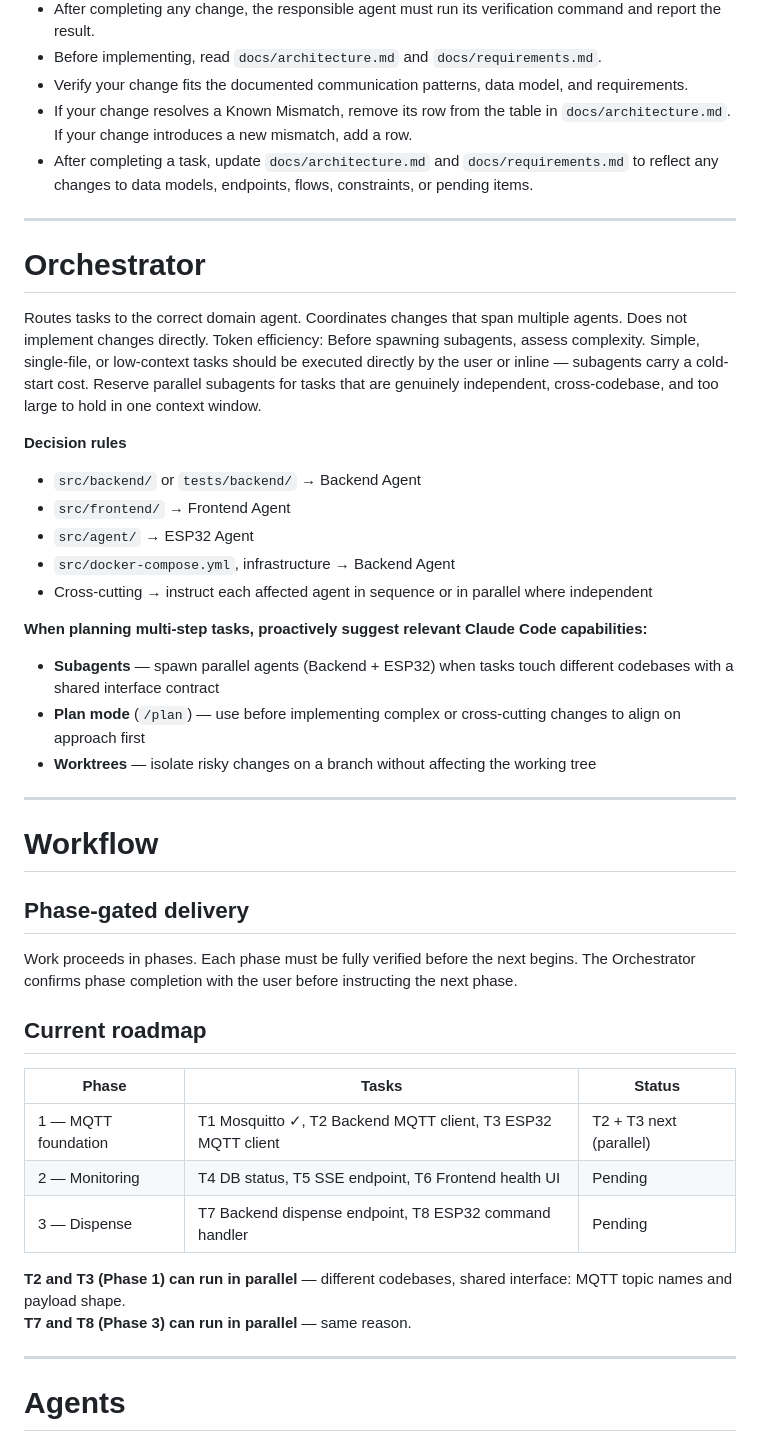
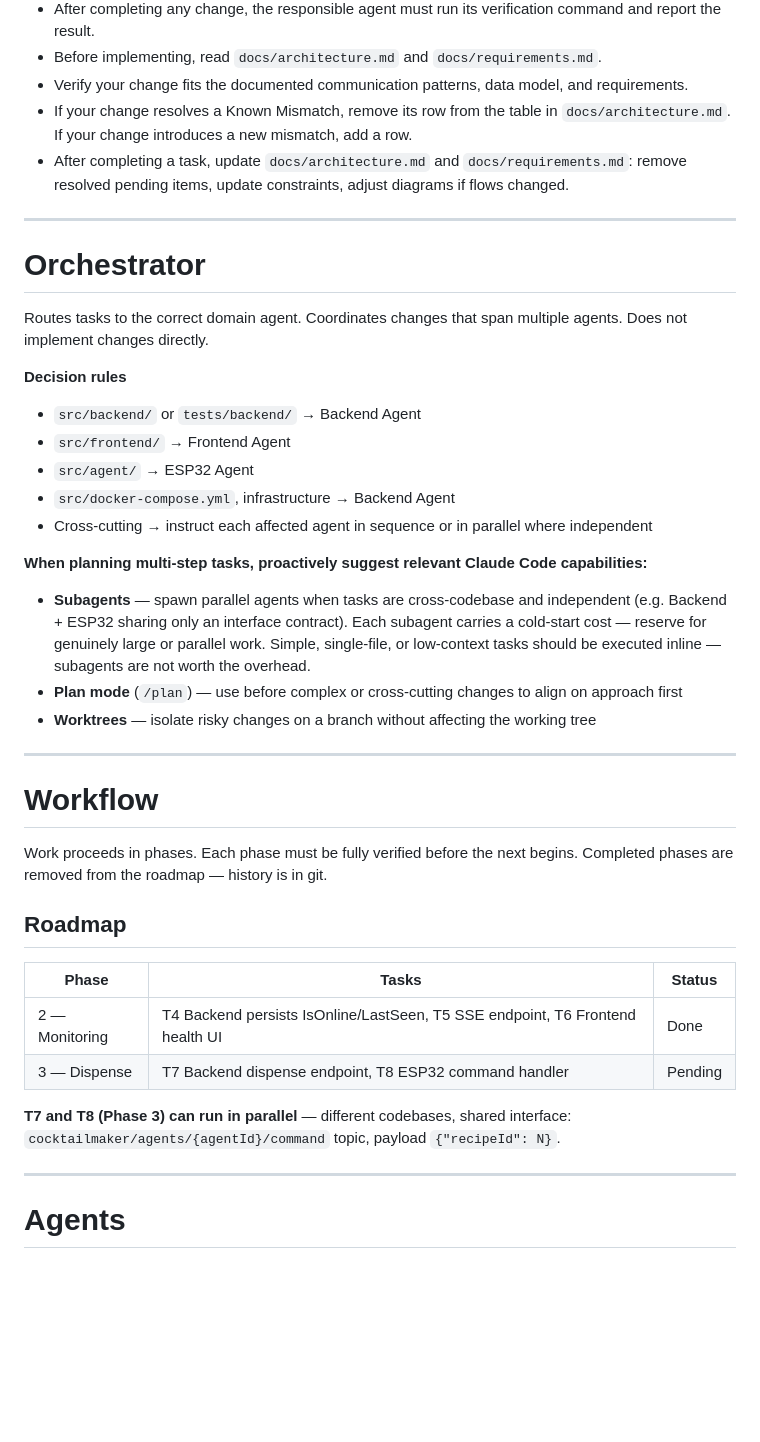
Before and after one commit to codeiakofficial/cocktailmaker, a Markdown page: AGENTS.md, the part around the change. Rendered like a GitHub page; blank space fills up the shorter version.

```diff
--- a/AGENTS.md
+++ b/AGENTS.md
@@ -7,17 +7,13 @@
 - Before implementing, read `docs/architecture.md` and `docs/requirements.md`.
 - Verify your change fits the documented communication patterns, data model, and requirements.
 - If your change resolves a Known Mismatch, remove its row from the table in `docs/architecture.md`. If your change introduces a new mismatch, add a row.
-- After completing a task, update `docs/architecture.md` and `docs/requirements.md` to reflect any changes to data models, endpoints, flows, constraints, or pending items.
+- After completing a task, update `docs/architecture.md` and `docs/requirements.md`: remove resolved pending items, update constraints, adjust diagrams if flows changed.
 
 ---
 
 # Orchestrator
 
-Routes tasks to the correct domain agent. Coordinates changes that span multiple agents.
-Does not implement changes directly.
-Token efficiency: Before spawning subagents, assess complexity.
-Simple, single-file, or low-context tasks should be executed directly by the user or inline — subagents carry a cold-start cost.
-Reserve parallel subagents for tasks that are genuinely independent, cross-codebase, and too large to hold in one context window.
+Routes tasks to the correct domain agent. Coordinates changes that span multiple agents. Does not implement changes directly.
 
 **Decision rules**
 - `src/backend/` or `tests/backend/` → Backend Agent
@@ -27,28 +23,24 @@ Reserve parallel subagents for tasks that are genuinely independent, cross-codeb
 - Cross-cutting → instruct each affected agent in sequence or in parallel where independent
 
 **When planning multi-step tasks, proactively suggest relevant Claude Code capabilities:**
-- **Subagents** — spawn parallel agents (Backend + ESP32) when tasks touch different codebases with a shared interface contract
-- **Plan mode** (`/plan`) — use before implementing complex or cross-cutting changes to align on approach first
+- **Subagents** — spawn parallel agents when tasks are cross-codebase and independent (e.g. Backend + ESP32 sharing only an interface contract). Each subagent carries a cold-start cost — reserve for genuinely large or parallel work. Simple, single-file, or low-context tasks should be executed inline — subagents are not worth the overhead.
+- **Plan mode** (`/plan`) — use before complex or cross-cutting changes to align on approach first
 - **Worktrees** — isolate risky changes on a branch without affecting the working tree
 
 ---
 
 # Workflow
 
-## Phase-gated delivery
+Work proceeds in phases. Each phase must be fully verified before the next begins. Completed phases are removed from the roadmap — history is in git.
 
-Work proceeds in phases. Each phase must be fully verified before the next begins. The Orchestrator confirms phase completion with the user before instructing the next phase.
-
-## Current roadmap
+## Roadmap
 
 | Phase | Tasks | Status |
 |-------|-------|--------|
-| 1 — MQTT foundation | T1 Mosquitto ✓, T2 Backend MQTT client, T3 ESP32 MQTT client | T2 + T3 next (parallel) |
-| 2 — Monitoring | T4 DB status, T5 SSE endpoint, T6 Frontend health UI | Pending |
+| 2 — Monitoring | T4 Backend persists IsOnline/LastSeen, T5 SSE endpoint, T6 Frontend health UI | Done |
 | 3 — Dispense | T7 Backend dispense endpoint, T8 ESP32 command handler | Pending |
 
-**T2 and T3 (Phase 1) can run in parallel** — different codebases, shared interface: MQTT topic names and payload shape.
-**T7 and T8 (Phase 3) can run in parallel** — same reason.
+**T7 and T8 (Phase 3) can run in parallel** — different codebases, shared interface: `cocktailmaker/agents/{agentId}/command` topic, payload `{"recipeId": N}`.
 
 ---
 
```
